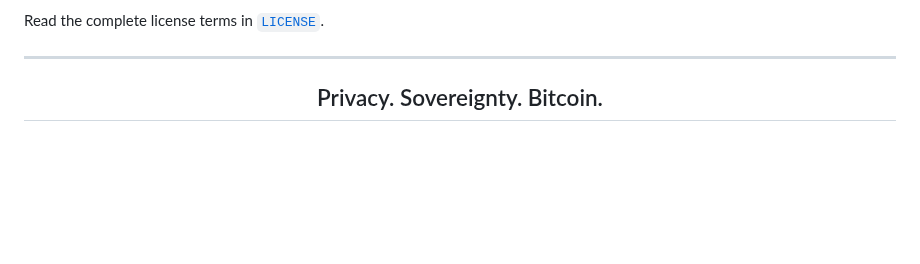
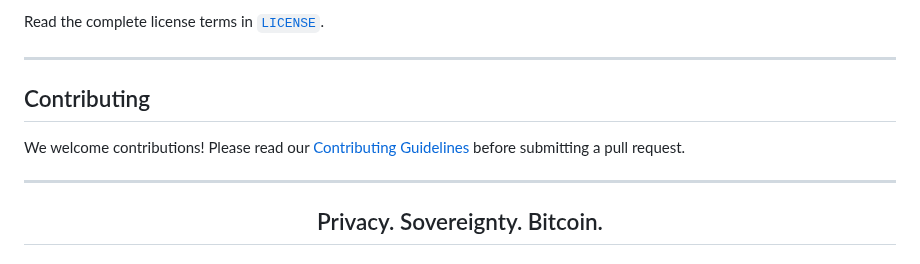
Before and after one commit to naturallaw777/Sovran_SystemsOS, a Markdown page: README.md, the part around the change. Rendered like a GitHub page; blank space fills up the shorter version.

Commit message:
Added contributing and updated readme

```diff
--- a/README.md
+++ b/README.md
@@ -1034,7 +1034,13 @@ Read the complete license terms in [`LICENSE`](LICENSE).
 
 ---
 
+## Contributing
+
+We welcome contributions! Please read our [Contributing Guidelines](CONTRIBUTING.md) before submitting a pull request.
+
 <div align="center">
+
+---
 
 ## Privacy. Sovereignty. Bitcoin.
 
```
Also changed, not shown: CONTRIBUTING.md (added, +78 -0 lines).
